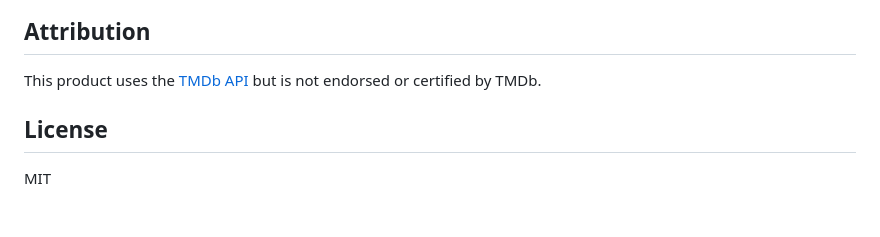
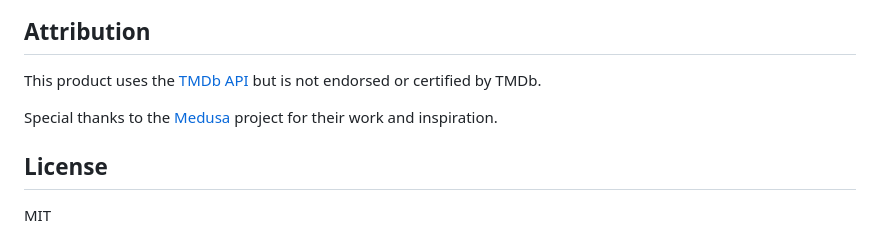
Before and after one commit to v0d0r/medusa-suggestions, a Markdown page: README.md, the part around the change. GitHub-like rendering; blank space fills up the shorter version.

```diff
--- a/README.md
+++ b/README.md
@@ -117,6 +117,8 @@ services:
 
 This product uses the [TMDb API](https://www.themoviedb.org/documentation/api) but is not endorsed or certified by TMDb.
 
+Special thanks to the [Medusa](https://github.com/pymedusa/Medusa) project for their work and inspiration.
+
 
 ## License
 
```
